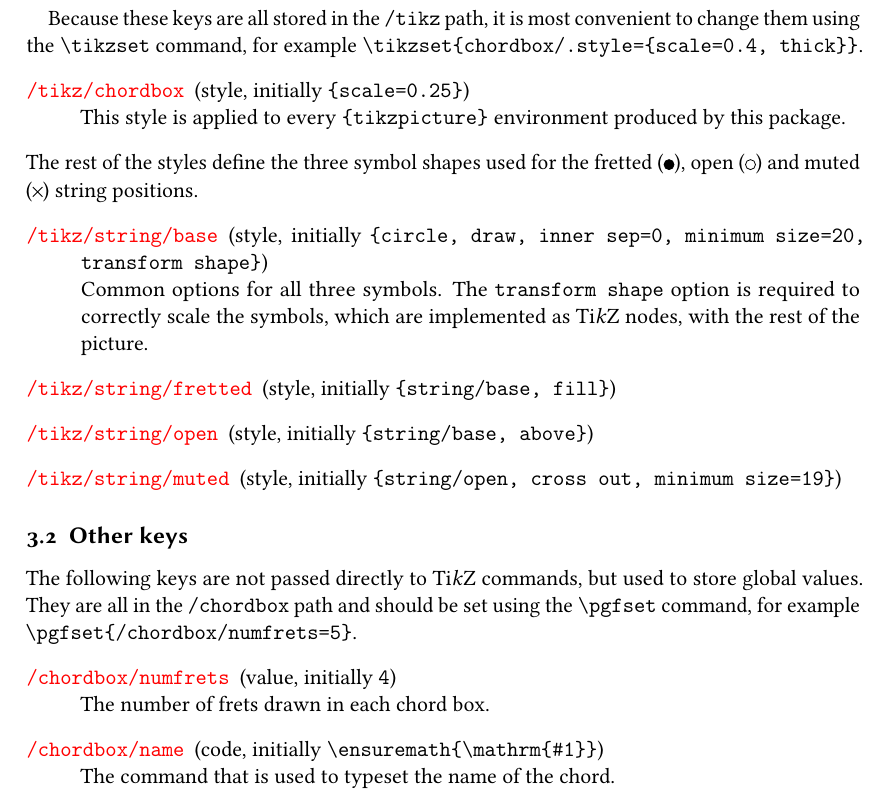
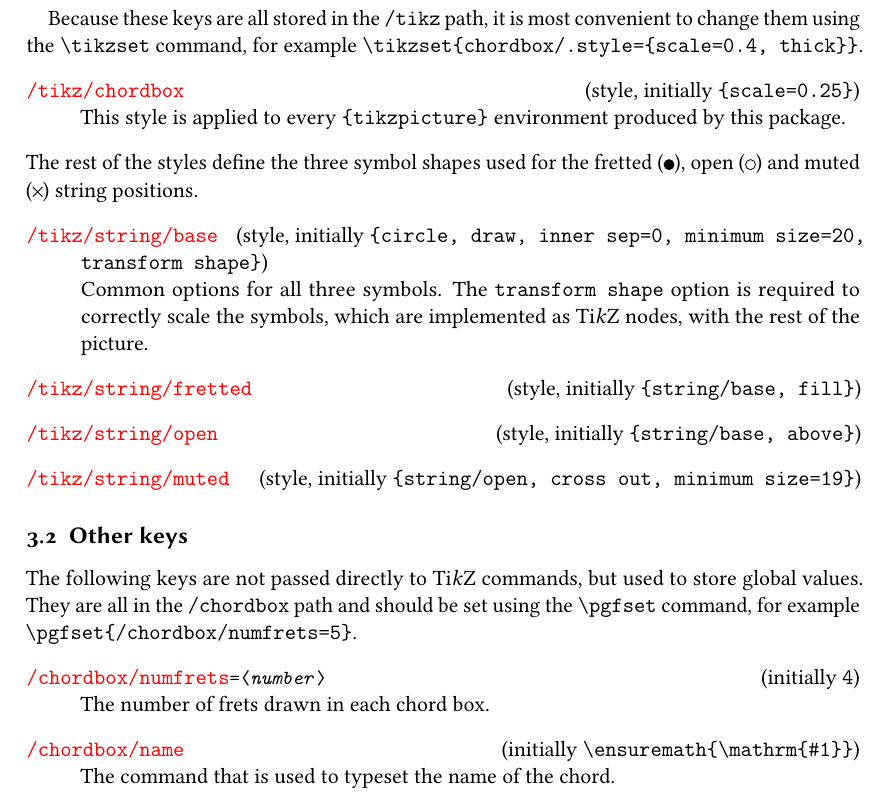
Before and after one commit to sfranzen/chordbox, a LaTeX document (chordbox.tex): part of page 4 of 5, cut so that both start at the same text. Compiled offline with pdfLaTeX.

Commit message:
Make key formatting more like pgf manual

```diff
--- a/chordbox.tex
+++ b/chordbox.tex
@@ -8,6 +8,7 @@
 \usepackage[T1]{fontenc}
 \usepackage[latin9]{inputenc}
 \setcounter{tocdepth}{2}
+\usepackage{color}
 \usepackage{babel}
 \usepackage{textcomp}
 \usepackage{url}
@@ -215,7 +216,7 @@ most convenient to change them using the \texttt{\textbackslash tikzset}
 command, for example \texttt{\textbackslash tikzset\{chordbox/.style=\{scale=0.4,
 thick\}\}}.
 \begin{description}
-\item [{/tikz/chordbox}] (style, initially \texttt{\{scale=0.25\}})\\
+\item [{/tikz/chordbox}] \hfill{}(style, initially \texttt{\{scale=0.25\}})\\
 This style is applied to every \texttt{\{tikzpicture\}} environment
 produced by this package.
 \end{description}
@@ -223,16 +224,17 @@ The rest of the styles define the three symbol shapes used for the
 fretted (\tikz[chordbox]\coordinate[string=fretted];), open (\tikz[chordbox]\coordinate[string=open];)
 and muted (\tikz[chordbox]\coordinate[string=muted];) string positions.
 \begin{description}
-\item [{/tikz/string/base}] (style, initially \texttt{\{circle, draw, inner
-sep=0, minimum size=20, transform shape\}})\\
+\item [{/tikz/string/base}] \hfill{}(style, initially \texttt{\{circle,
+draw, inner sep=0, minimum size=20, transform shape\}})\\
 Common options for all three symbols. The \texttt{transform shape}
 option is required to correctly scale the symbols, which are implemented
 as \TikZ{} nodes, with the rest of the picture.
-\item [{/tikz/string/fretted}] (style, initially \texttt{\{string/base,
+\item [{/tikz/string/fretted}] \hfill{}(style, initially \texttt{\{string/base,
 fill\}})
-\item [{/tikz/string/open}] (style, initially \texttt{\{string/base, above\}})
-\item [{/tikz/string/muted}] (style, initially \texttt{\{string/open, cross
-out, minimum size=19\}})
+\item [{/tikz/string/open}] \hfill{}(style, initially \texttt{\{string/base,
+above\}})
+\item [{/tikz/string/muted}] \hfill{}(style, initially \texttt{\{string/open,
+cross out, minimum size=19\}})
 \end{description}
 
 \subsection{Other keys}
@@ -242,9 +244,10 @@ used to store global values. They are all in the \texttt{/chordbox}
 path and should be set using the \texttt{\textbackslash pgfset} command,
 for example \texttt{\textbackslash pgfset\{/chordbox/numfrets=5\}}.
 \begin{description}
-\item [{/chordbox/numfrets}] (value, initially \texttt{4}) \\
+\item [{/chordbox/numfrets\texttt{\textcolor{black}{\small{}=\textlangle }}\texttt{\textcolor{black}{\emph{\small{}number}}}\texttt{\textcolor{black}{\small{}\textrangle{}}}}] \hfill{}(initially
+\texttt{4}) \\
 The number of frets drawn in each chord box.
-\item [{/chordbox/name\label{/chordbox/name}}] (code, initially \texttt{\textbackslash ensuremath\{\textbackslash mathrm\{\#1\}\}})\\
+\item [{/chordbox/name\label{/chordbox/name}}] \hfill{}(initially \texttt{\textbackslash ensuremath\{\textbackslash mathrm\{\#1\}\}})\\
 The command that is used to typeset the name of the chord.
 \end{description}
 
```
Also changed, not shown: chordbox.pdf.
